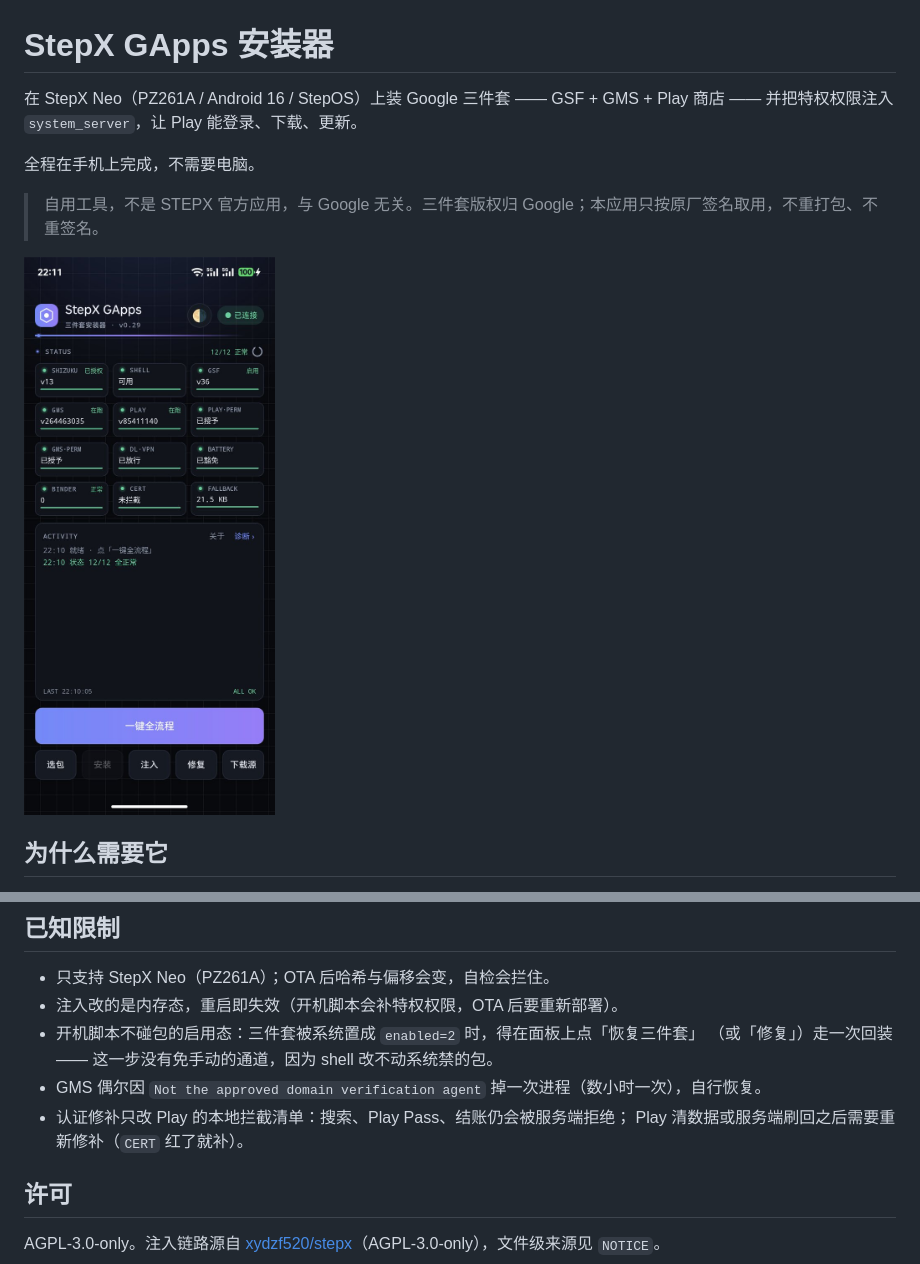
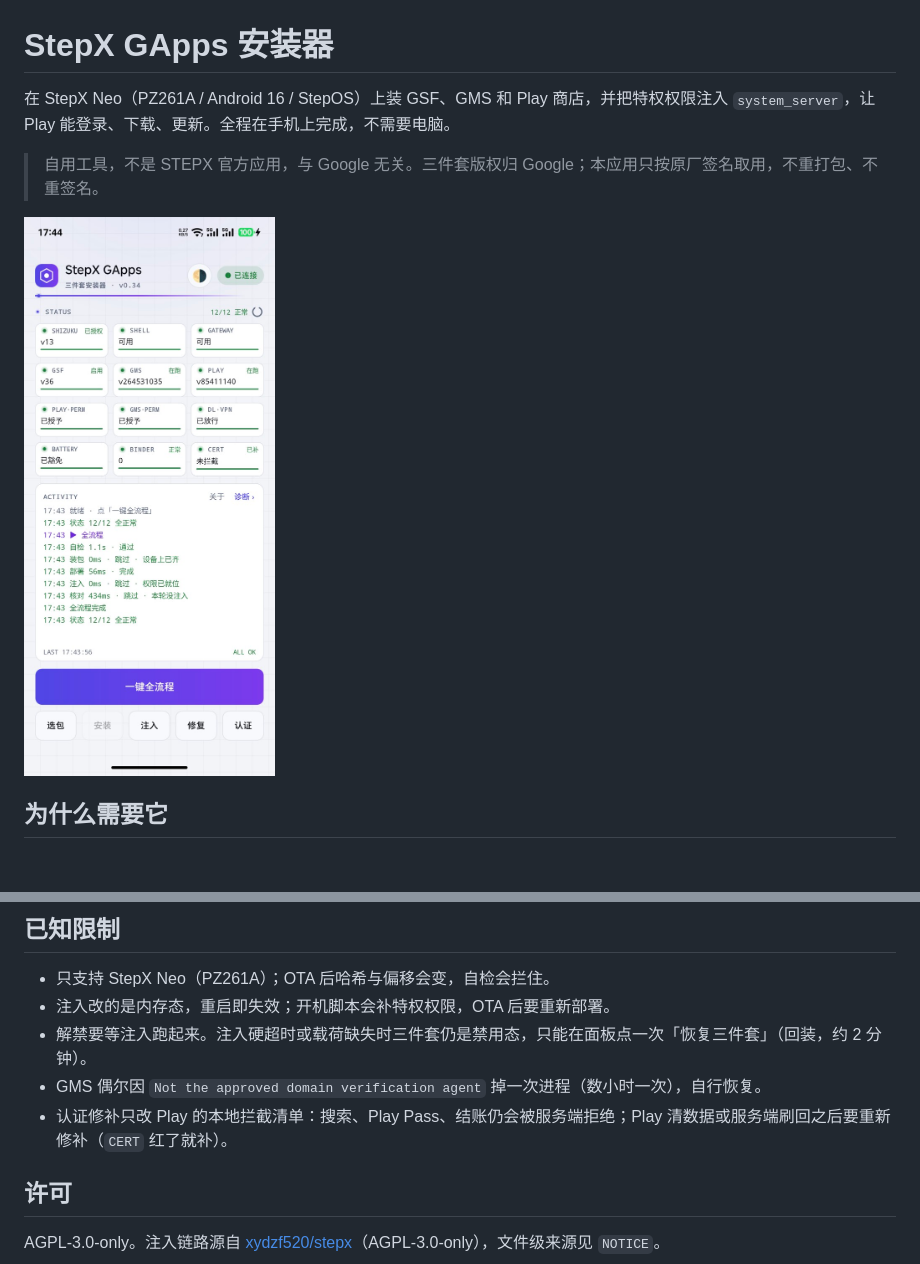
Before and after one commit to oXnMe/stepx-gapps-installer, a Markdown page: README.md, 2 parts joined by grey strips. Drawn GitHub-style; pictures changed too: screenshot.jpg; blank space fills up the shorter version.

Commit message:
关于页与 README 内容更新

```diff
--- a/README.md
+++ b/README.md
@@ -1,8 +1,6 @@
 # StepX GApps 安装器
 
-在 StepX Neo（PZ261A / Android 16 / StepOS）上装 Google 三件套 —— GSF + GMS + Play 商店 —— 并把特权权限注入 `system_server`，让 Play 能登录、下载、更新。
-
-全程在手机上完成，不需要电脑。
+在 StepX Neo（PZ261A / Android 16 / StepOS）上装 GSF、GMS 和 Play 商店，并把特权权限注入 `system_server`，让 Play 能登录、下载、更新。全程在手机上完成，不需要电脑。
 
 > 自用工具，不是 STEPX 官方应用，与 Google 无关。三件套版权归 Google；本应用只按原厂签名取用，不重打包、不重签名。
 
@@ -98,12 +92,10 @@ Shizuku 的 `api` / `provider` 两个 aar 首次运行自动下到 `.deps/`。
 ## 已知限制
 
 - 只支持 StepX Neo（PZ261A）；OTA 后哈希与偏移会变，自检会拦住。
-- 注入改的是内存态，重启即失效（开机脚本会补特权权限，OTA 后要重新部署）。
-- 开机脚本不碰包的启用态：三件套被系统置成 `enabled=2` 时，得在面板上点「恢复三件套」
-  （或「修复」）走一次回装 —— 这一步没有免手动的通道，因为 shell 改不动系统禁的包。
+- 注入改的是内存态，重启即失效；开机脚本会补特权权限，OTA 后要重新部署。
+- 解禁要等注入跑起来。注入硬超时或载荷缺失时三件套仍是禁用态，只能在面板点一次「恢复三件套」（回装，约 2 分钟）。
 - GMS 偶尔因 `Not the approved domain verification agent` 掉一次进程（数小时一次），自行恢复。
-- 认证修补只改 Play 的本地拦截清单：搜索、Play Pass、结账仍会被服务端拒绝；
-  Play 清数据或服务端刷回之后需要重新修补（`CERT` 红了就补）。
+- 认证修补只改 Play 的本地拦截清单：搜索、Play Pass、结账仍会被服务端拒绝；Play 清数据或服务端刷回之后要重新修补（`CERT` 红了就补）。
 
 ## 许可
 
```
Also changed, not shown: other parts of README.md (+21 -25 lines), 2 other files.
